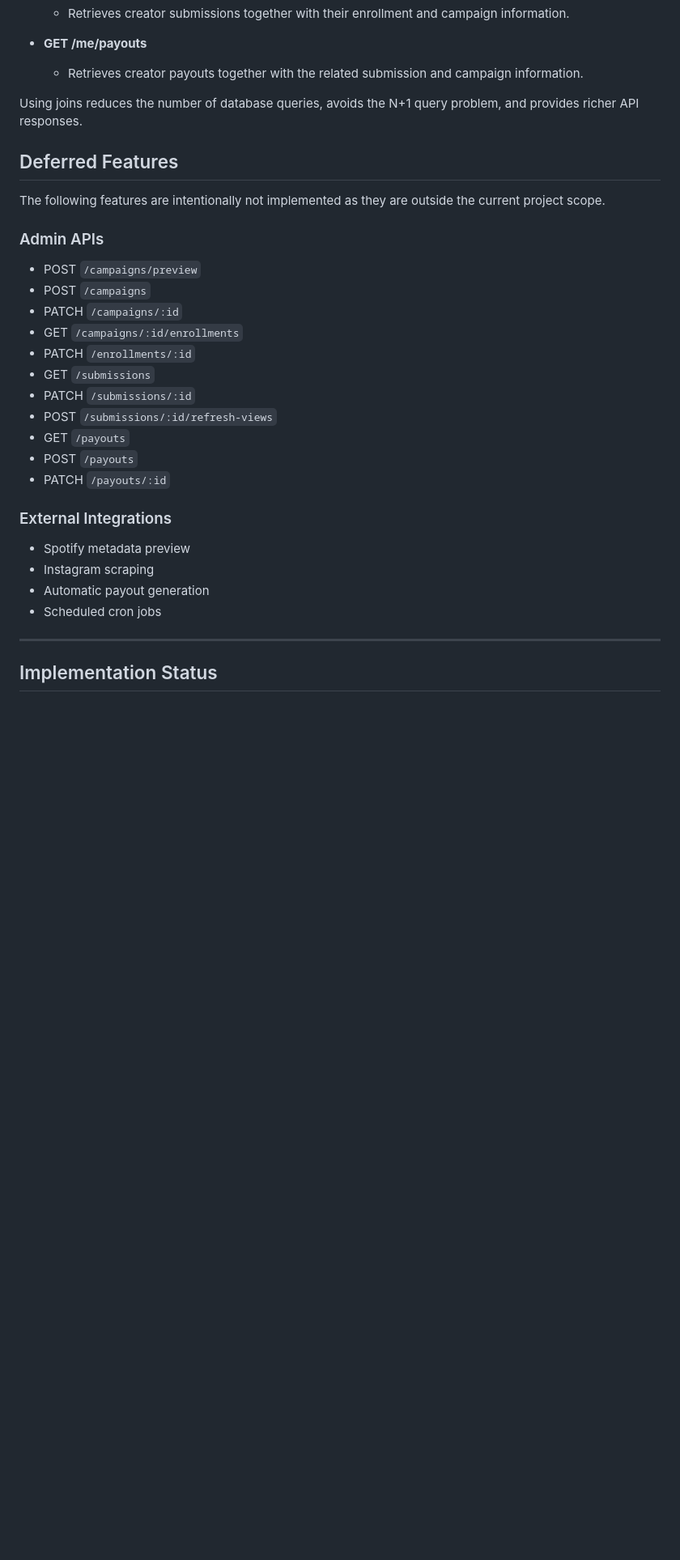
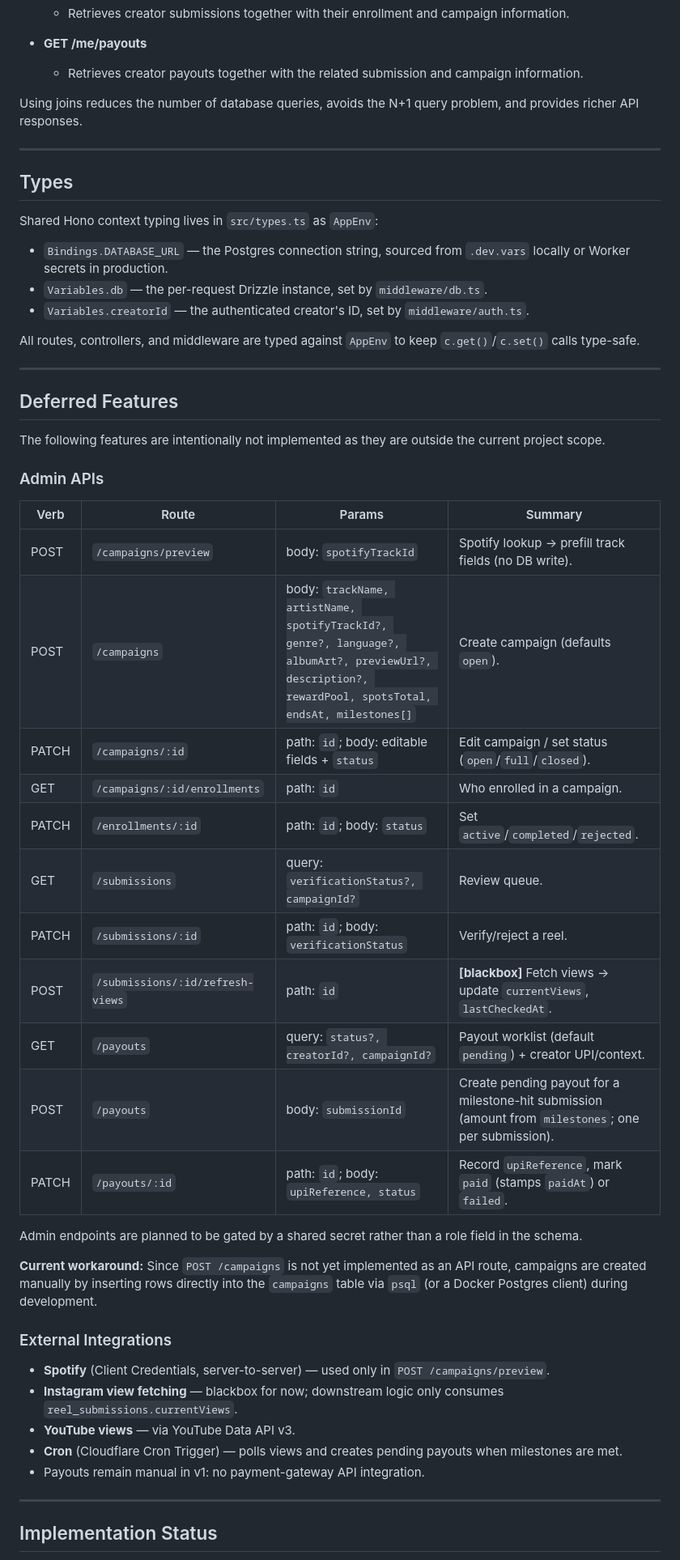
Before and after one commit to iqbal899/amplify, a Markdown page: amplify-backend/README.md, the part around one of its changes. Shown at 81% size. Rendered like a GitHub page; blank space fills up the shorter version.

```diff
--- a/amplify-backend/README.md
+++ b/amplify-backend/README.md
@@ -264,30 +284,51 @@ Current join implementations include:
 
 Using joins reduces the number of database queries, avoids the N+1 query problem, and provides richer API responses.
 
+---
+
+## Types
+
+Shared Hono context typing lives in `src/types.ts` as `AppEnv`:
+
+- `Bindings.DATABASE_URL` — the Postgres connection string, sourced from `.dev.vars` locally or Worker secrets in production.
+- `Variables.db` — the per-request Drizzle instance, set by `middleware/db.ts`.
+- `Variables.creatorId` — the authenticated creator's ID, set by `middleware/auth.ts`.
+
+All routes, controllers, and middleware are typed against `AppEnv` to keep `c.get()`/`c.set()` calls type-safe.
+
+---
+
 ## Deferred Features
 
 The following features are intentionally not implemented as they are outside the current project scope.
 
 ### Admin APIs
 
-- POST `/campaigns/preview`
-- POST `/campaigns`
-- PATCH `/campaigns/:id`
-- GET `/campaigns/:id/enrollments`
-- PATCH `/enrollments/:id`
-- GET `/submissions`
-- PATCH `/submissions/:id`
-- POST `/submissions/:id/refresh-views`
-- GET `/payouts`
-- POST `/payouts`
-- PATCH `/payouts/:id`
+| Verb | Route | Params | Summary |
+| --- | --- | --- | --- |
+| POST | `/campaigns/preview` | body: `spotifyTrackId` | Spotify lookup → prefill track fields (no DB write). |
+| POST | `/campaigns` | body: `trackName, artistName, spotifyTrackId?, genre?, language?, albumArt?, previewUrl?, description?, rewardPool, spotsTotal, endsAt, milestones[]` | Create campaign (defaults `open`). |
+| PATCH | `/campaigns/:id` | path: `id`; body: editable fields + `status` | Edit campaign / set status (`open`/`full`/`closed`). |
+| GET | `/campaigns/:id/enrollments` | path: `id` | Who enrolled in a campaign. |
+| PATCH | `/enrollments/:id` | path: `id`; body: `status` | Set `active`/`completed`/`rejected`. |
+| GET | `/submissions` | query: `verificationStatus?, campaignId?` | Review queue. |
+| PATCH | `/submissions/:id` | path: `id`; body: `verificationStatus` | Verify/reject a reel. |
+| POST | `/submissions/:id/refresh-views` | path: `id` | **[blackbox]** Fetch views → update `currentViews`, `lastCheckedAt`. |
+| GET | `/payouts` | query: `status?, creatorId?, campaignId?` | Payout worklist (default `pending`) + creator UPI/context. |
+| POST | `/payouts` | body: `submissionId` | Create pending payout for a milestone-hit submission (amount from `milestones`; one per submission). |
+| PATCH | `/payouts/:id` | path: `id`; body: `upiReference, status` | Record `upiReference`, mark `paid` (stamps `paidAt`) or `failed`. |
+
+Admin endpoints are planned to be gated by a shared secret rather than a role field in the schema.
+
+**Current workaround:** Since `POST /campaigns` is not yet implemented as an API route, campaigns are created manually by inserting rows directly into the `campaigns` table via `psql` (or a Docker Postgres client) during development.
 
 ### External Integrations
 
-- Spotify metadata preview
-- Instagram scraping
-- Automatic payout generation
-- Scheduled cron jobs
+- **Spotify** (Client Credentials, server-to-server) — used only in `POST /campaigns/preview`.
+- **Instagram view fetching** — blackbox for now; downstream logic only consumes `reel_submissions.currentViews`.
+- **YouTube views** — via YouTube Data API v3.
+- **Cron** (Cloudflare Cron Trigger) — polls views and creates pending payouts when milestones are met.
+- Payouts remain manual in v1: no payment-gateway API integration.
 
 ---
 
```
Also changed, not shown: other parts of amplify-backend/README.md (+65 -45 lines).
